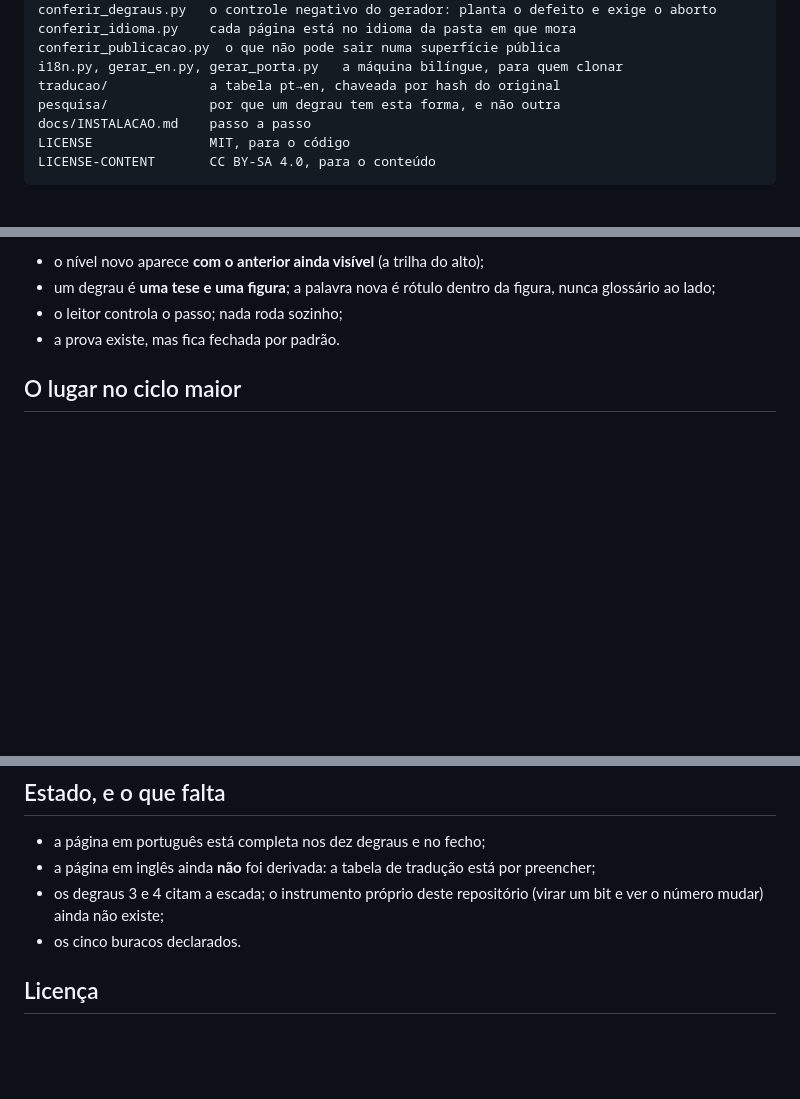
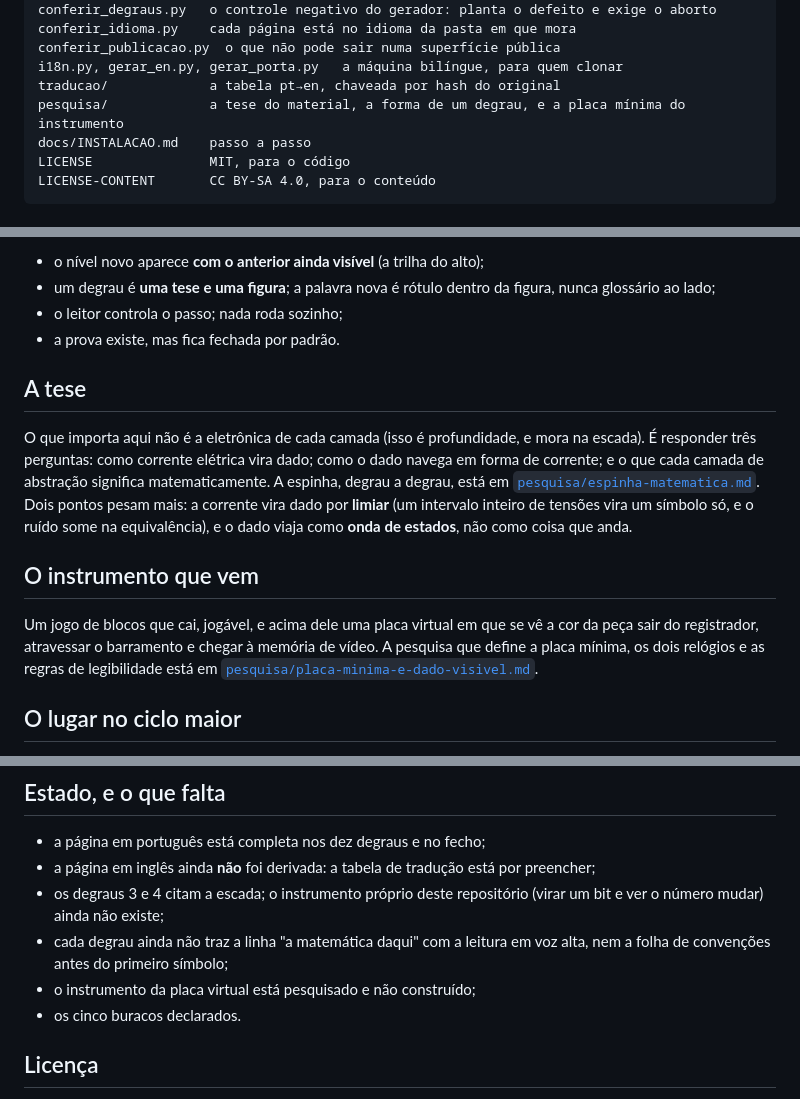
Before and after one commit to mateusalkimim/hello-world-machine, a Markdown page: README.pt-BR.md, 3 parts joined by grey strips. Drawn GitHub-style; blank space fills up the shorter version.

```diff
--- a/README.pt-BR.md
+++ b/README.pt-BR.md
@@ -92,7 +92,7 @@ conferir_idioma.py    cada página está no idioma da pasta em que mora
 conferir_publicacao.py  o que não pode sair numa superfície pública
 i18n.py, gerar_en.py, gerar_porta.py   a máquina bilíngue, para quem clonar
 traducao/             a tabela pt→en, chaveada por hash do original
-pesquisa/             por que um degrau tem esta forma, e não outra
+pesquisa/             a tese do material, a forma de um degrau, e a placa mínima do instrumento
 docs/INSTALACAO.md    passo a passo
 LICENSE               MIT, para o código
 LICENSE-CONTENT       CC BY-SA 4.0, para o conteúdo
@@ -130,6 +130,25 @@ regras que mais pesaram:
   figura, nunca glossário ao lado;
 - o leitor controla o passo; nada roda sozinho;
 - a prova existe, mas fica fechada por padrão.
+
+## A tese
+
+O que importa aqui não é a eletrônica de cada camada (isso é profundidade, e
+mora na escada). É responder três perguntas: como corrente elétrica vira dado;
+como o dado navega em forma de corrente; e o que cada camada de abstração
+significa matematicamente. A espinha, degrau a degrau, está em
+[`pesquisa/espinha-matematica.md`](pesquisa/espinha-matematica.md). Dois
+pontos pesam mais: a corrente vira dado por **limiar** (um intervalo inteiro
+de tensões vira um símbolo só, e o ruído some na equivalência), e o dado
+viaja como **onda de estados**, não como coisa que anda.
+
+## O instrumento que vem
+
+Um jogo de blocos que cai, jogável, e acima dele uma placa virtual em que se
+vê a cor da peça sair do registrador, atravessar o barramento e chegar à
+memória de vídeo. A pesquisa que define a placa mínima, os dois relógios e as
+regras de legibilidade está em
+[`pesquisa/placa-minima-e-dado-visivel.md`](pesquisa/placa-minima-e-dado-visivel.md).
 
 ## O lugar no ciclo maior
 
@@ -171,6 +190,9 @@ gerada da fonte, inglês derivado do português) e as mesmas duas fontes.
   preencher;
 - os degraus 3 e 4 citam a escada; o instrumento próprio deste repositório
   (virar um bit e ver o número mudar) ainda não existe;
+- cada degrau ainda não traz a linha "a matemática daqui" com a leitura em
+  voz alta, nem a folha de convenções antes do primeiro símbolo;
+- o instrumento da placa virtual está pesquisado e não construído;
 - os cinco buracos declarados.
 
 ## Licença
```
Also changed, not shown: pesquisa/espinha-matematica.md (added, +62 -0 lines), pesquisa/placa-minima-e-dado-visivel.md (added, +156 -0 lines).
